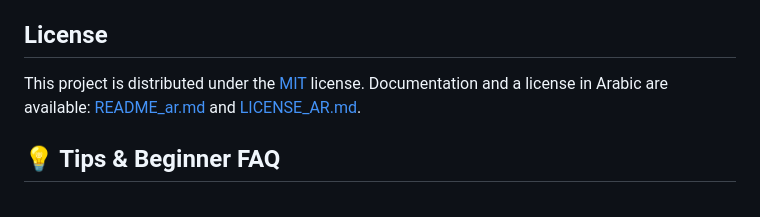
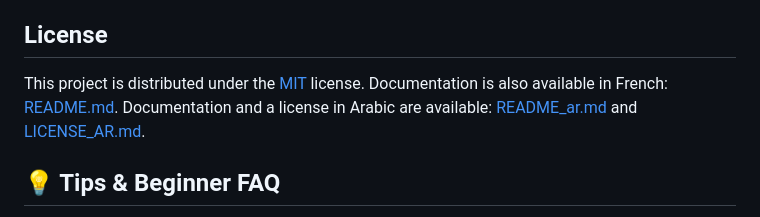
Before and after one commit to s00r1/calendrier, a Markdown page: README_en.md, the part around the change. Rendered like a GitHub page.

```diff
--- a/README_en.md
+++ b/README_en.md
@@ -163,7 +163,7 @@ Contributions are welcome! Feel free to open issues or pull requests to suggest
 
 ## License
 
-This project is distributed under the [MIT](LICENSE) license. Documentation and a license in Arabic are available: [README_ar.md](README_ar.md) and [LICENSE_AR.md](LICENSE_AR.md).
+This project is distributed under the [MIT](LICENSE) license. Documentation is also available in French: [README.md](README.md). Documentation and a license in Arabic are available: [README_ar.md](README_ar.md) and [LICENSE_AR.md](LICENSE_AR.md).
 
 ## 💡 Tips & Beginner FAQ
 
```
Also changed, not shown: README.md (+3 -3 lines), README_ar.md (+1 -1 lines).
